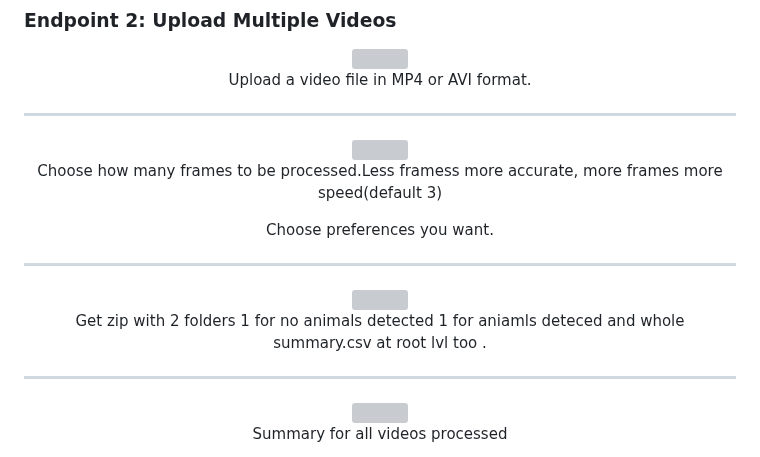
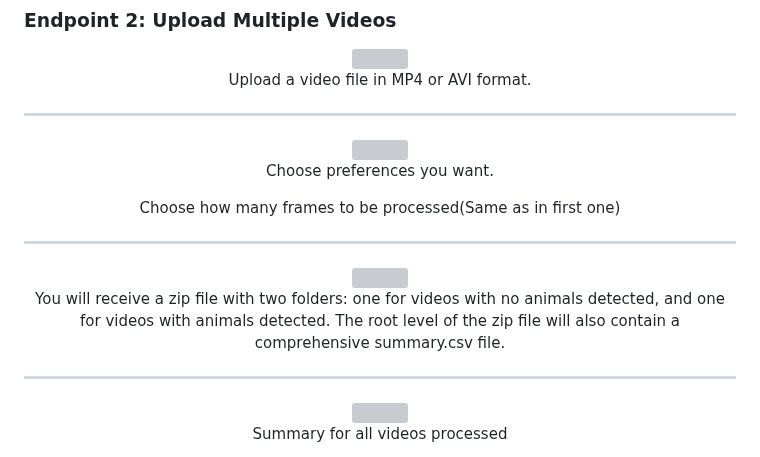
Before and after one commit to matijj/Detecting-animals-in-wild, a Markdown page: README.md, the part around the change. Rendered like a GitHub page; grey boxes are pictures that could not be loaded.

```diff
--- a/README.md
+++ b/README.md
@@ -154,11 +154,11 @@ This will load the web interface where you can upload videos for processing.
     <hr style="border-top: 1px solid #ccc; margin-top: 20px; margin-bottom: 20px;">
     <img src="https://github.com/matijj/new-animals-/releases/download/images-for-readme/2-endpoint-end.jpg" width="50%">
     <br>
-      <p>Choose how many frames to be processed.Less framess more accurate, more frames more speed(default 3)</p>
       <p> Choose preferences you want.</p>
+      <p>Choose how many frames to be processed(Same as in first one)</p>
     <hr style="border-top: 1px solid #ccc; margin-top: 20px; margin-bottom: 20px;">
     <img src="https://github.com/matijj/new-animals-/releases/download/images-for-readme/2-endpoint-zip-output.jpg" width="70%">
-    <p>Get zip with 2 folders 1 for no animals detected 1 for aniamls deteced and whole summary.csv at root lvl too .</p>
+    <p>You will receive a zip file with two folders: one for videos with no animals detected, and one for videos with animals detected. The root level of the zip file will also contain a comprehensive summary.csv file.</p>
 </div>
 
 <div align="center" style="padding: 10px; margin-top: 30px; margin-bottom: 20px;">
```
